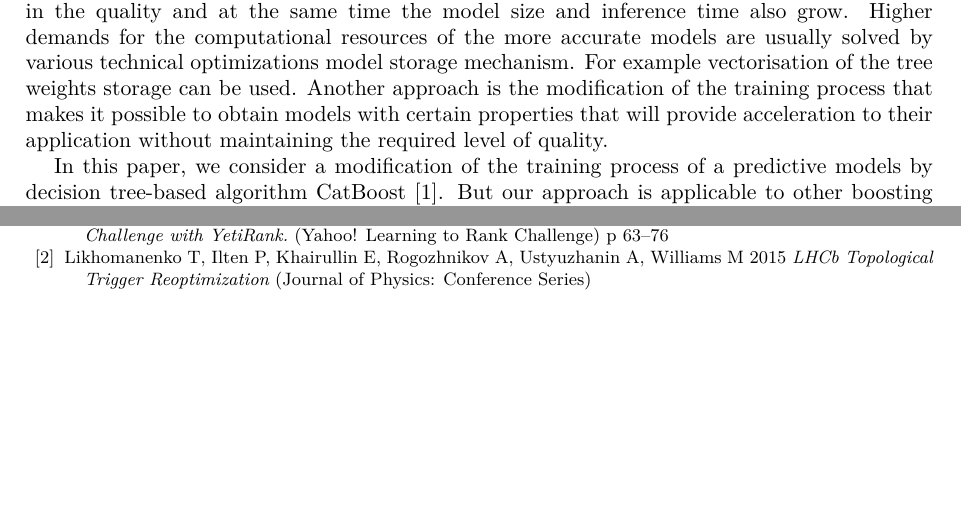
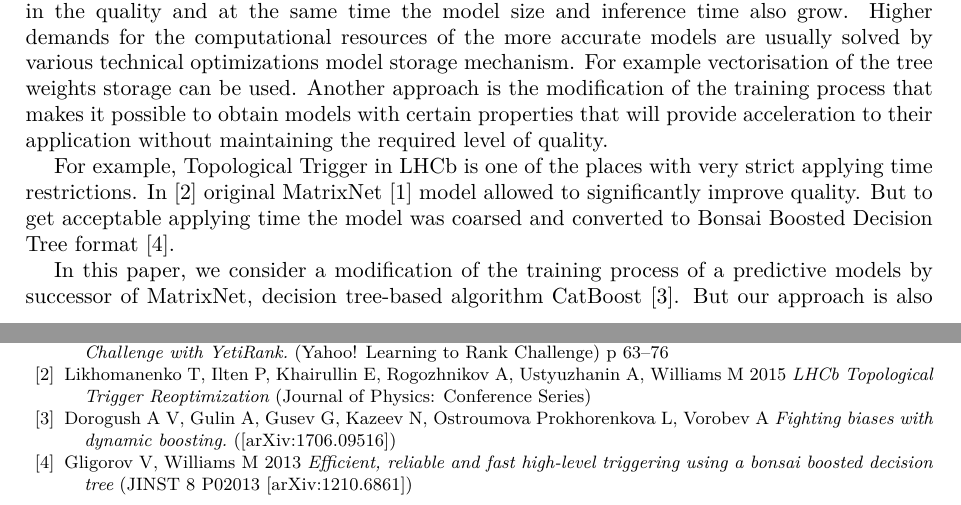
Before and after one commit to Mikari/disser, a LaTeX document (acat_paper/paper.tex): two parts of pages 1 and 5 of 5 before the commit and two parts of pages 1 and 6 of 6 after it, joined at a grey line, cut so that both start at the same text, the shorter picture padded with empty space. Compiled offline with XeLaTeX.

Commit message:
Added motivation about LHCb

```diff
--- a/acat_paper/paper.tex
+++ b/acat_paper/paper.tex
@@ -25,7 +25,9 @@ The resources (memory, CPU, network etc.) are very limited to solve the task in
 
 For the most of the ML algorithms, improving the quality of the model usually leads to a higher levels of resource consumption. For example, when using tree-based boosting algorithms, the increase of the number of trees from tens to thousands usually leads to significant increase in the quality and at the same time the model size and inference time also grow. Higher demands for the computational resources of the more accurate models are usually solved by various technical optimizations model storage mechanism. For example vectorisation of the tree weights storage can be used. Another approach is the modification of the training process that makes it possible to obtain models with certain properties that will provide acceleration to their application without maintaining the required level of quality.
 
-In this paper, we consider a modification of the training process of a predictive models by decision tree-based algorithm CatBoost [1]. But our approach is applicable to other boosting decision tree-based algorithms.
+For example, Topological Trigger in LHCb is one of the places with very strict applying time restrictions. In [2] original MatrixNet [1] model allowed to significantly improve quality. But to get acceptable applying time the model was coarsed and converted to Bonsai Boosted Decision Tree format [4].
+
+In this paper, we consider a modification of the training process of a predictive models by successor of MatrixNet, decision tree-based algorithm CatBoost [3]. But our approach is also applicable to other boosting decision tree-based algorithms.
 
 \section{CatBoost}
 
@@ -186,6 +188,8 @@ In addition, the use of the Ensemble can significantly improve the model quality
 \numrefs{99}
 \item Gulin A, Kuralenok I, Pavlov D 2011 {\it Winning The Transfer Learning Track of Yahoo!'s Learning To Rank Challenge with YetiRank.} (Yahoo! Learning to Rank Challenge) p 63--76
 \item Likhomanenko T, Ilten P, Khairullin E, Rogozhnikov A, Ustyuzhanin A, Williams M 2015 {\it LHCb Topological Trigger Reoptimization} (Journal of Physics: Conference Series)
+\item Dorogush A V, Gulin A, Gusev G, Kazeev N, Ostroumova Prokhorenkova L, Vorobev A {\it Fighting biases with dynamic boosting.} ([arXiv:1706.09516])
+\item Gligorov V, Williams M 2013 {\it Efficient, reliable and fast high-level triggering using a bonsai boosted decision tree} (JINST 8 P02013 [arXiv:1210.6861])
 \endnumrefs
 
 \end{document}
```
Also changed, not shown: acat_paper/paper.pdf, acat_paper/paper.tex (4 more changed lines).
